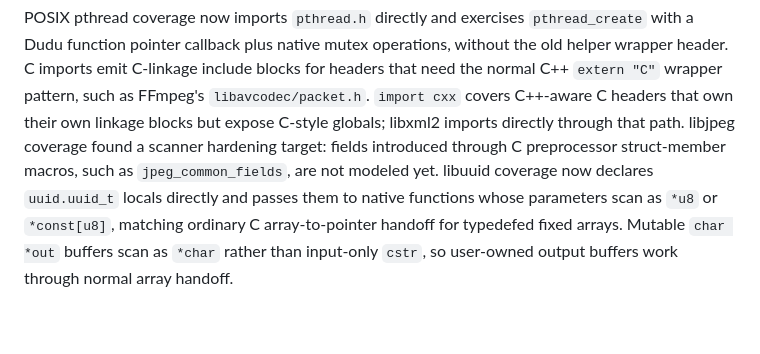
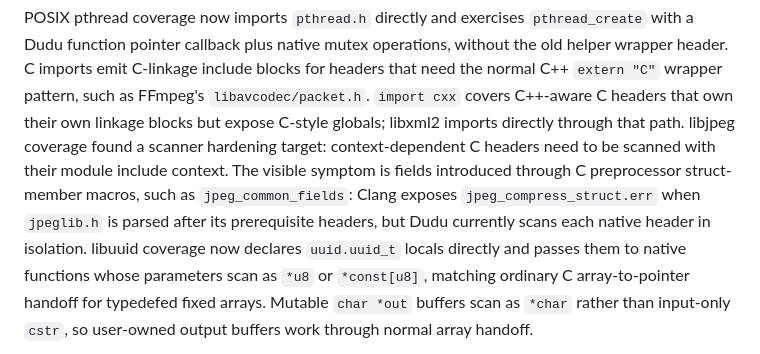
Before and after one commit to dudu-language/dudu, a Markdown page: docs/le_plan.md, the part around the change. Drawn GitHub-style; blank space fills up the shorter version.

Commit message:
Clarify native scanner include-context gap

```diff
--- a/docs/le_plan.md
+++ b/docs/le_plan.md
@@ -1228,9 +1228,12 @@ push. They are not release packaging work.
    `extern "C"` wrapper pattern, such as FFmpeg's `libavcodec/packet.h`.
    `import cxx` covers C++-aware C headers that own their own linkage blocks
    but expose C-style globals; libxml2 imports directly through that path.
-   libjpeg coverage found a scanner hardening target: fields introduced through
-   C preprocessor struct-member macros, such as `jpeg_common_fields`, are not
-   modeled yet.
+   libjpeg coverage found a scanner hardening target: context-dependent C
+   headers need to be scanned with their module include context. The visible
+   symptom is fields introduced through C preprocessor struct-member macros,
+   such as `jpeg_common_fields`: Clang exposes `jpeg_compress_struct.err` when
+   `jpeglib.h` is parsed after its prerequisite headers, but Dudu currently
+   scans each native header in isolation.
    libuuid coverage now declares `uuid.uuid_t` locals directly and passes them
    to native functions whose parameters scan as `*u8` or `*const[u8]`, matching
    ordinary C array-to-pointer handoff for typedefed fixed arrays. Mutable
```
Also changed, not shown: docs/native-compatibility-matrix.md (+1 -1 lines).
